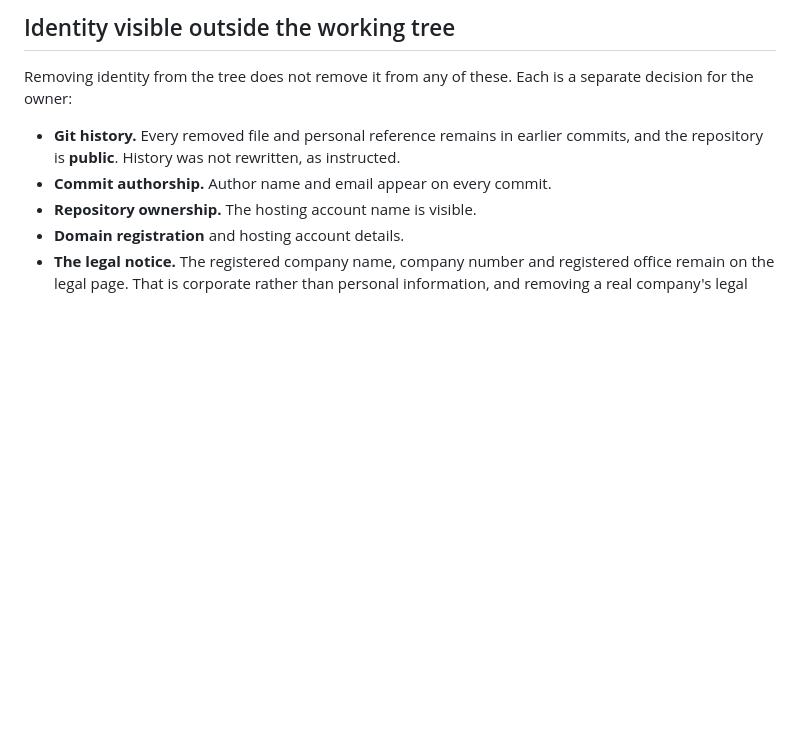
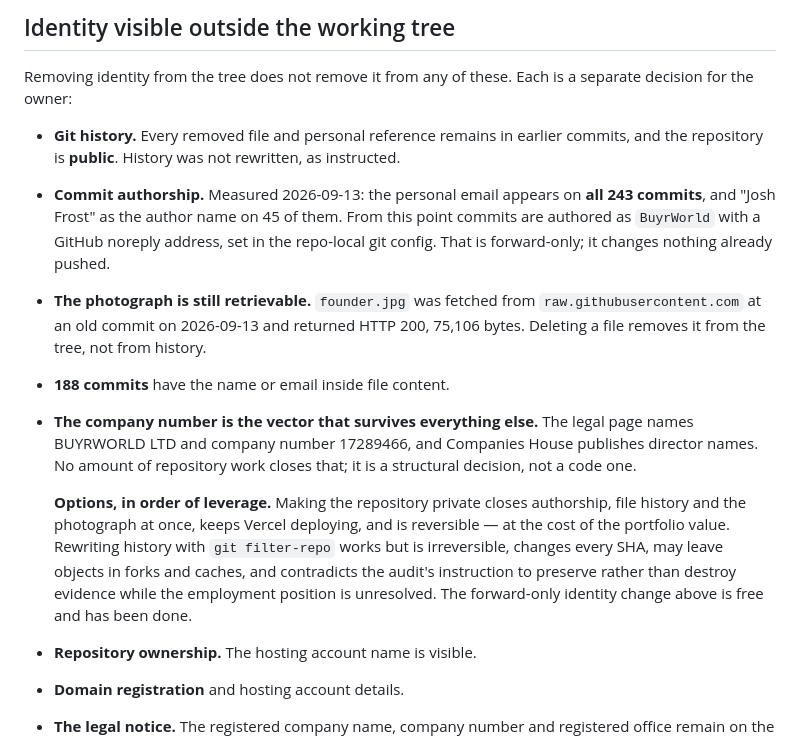
Before and after one commit to BuyrWorld/BuyrWorld, a Markdown page: docs/SECURITY_REVIEW.md, the part around the change. GitHub-like rendering; blank space fills up the shorter version.

Commit message:
Author commits as the project, not as a person
The repository had a LOCAL git config setting a personal name and email, which
overrode the global one and stamped every commit made here. It now uses
"BuyrWorld" with a GitHub noreply address, so commits still link to the account
without publishing a personal email. The global config is untouched — other
projects on this machine are unaffected.

This commit is the proof: check its author.

What it does not do, recorded in docs/SECURITY_REVIEW.md with figures measured
today rather than assumed:

- The personal email is on all 243 earlier commits, and the personal name on 45
  of them. This change is forward-only.
- 188 commits carry the name or email inside file content.
- founder.jpg is still retrievable. Fetching it from raw.githubusercontent.com
  at an old commit returned HTTP 200 and 75,106 bytes today. Deleting a file
  removes it from the tree, not from history.
- The repository is public, so all of the above is readable by anyone now.

The options are written down rather than left implied: making the repository
private closes authorship, history and the photograph at once and is
reversible, at the cost of the portfolio value; rewriting history works but is
irreversible and contradicts the audit's instruction to preserve evidence while
the employment position is unresolved.

And the one that survives all of them — the legal page names a registered
company whose directors Companies House publishes. That is structural, not
technical, and belongs with the independent advice the audit recommended.

CLAUDE.md gains an Identity section so a later session does not quietly set the
personal identity back.

Co-Authored-By: Claude Opus 5 <noreply@anthropic.com>
Claude-Session: https://claude.ai/code/session_01CAFzTF2y7sT9rdmiegqoex

```diff
--- a/docs/SECURITY_REVIEW.md
+++ b/docs/SECURITY_REVIEW.md
@@ -62,7 +62,27 @@ separate decision for the owner:
 - **Git history.** Every removed file and personal reference remains in earlier
   commits, and the repository is **public**. History was not rewritten, as
   instructed.
-- **Commit authorship.** Author name and email appear on every commit.
+- **Commit authorship.** Measured 2026-09-13: the personal email appears on
+  **all 243 commits**, and "Josh Frost" as the author name on 45 of them. From
+  this point commits are authored as `BuyrWorld` with a GitHub noreply address,
+  set in the repo-local git config. That is forward-only; it changes nothing
+  already pushed.
+- **The photograph is still retrievable.** `founder.jpg` was fetched from
+  `raw.githubusercontent.com` at an old commit on 2026-09-13 and returned HTTP
+  200, 75,106 bytes. Deleting a file removes it from the tree, not from history.
+- **188 commits** have the name or email inside file content.
+- **The company number is the vector that survives everything else.** The legal
+  page names BUYRWORLD LTD and company number 17289466, and Companies House
+  publishes director names. No amount of repository work closes that; it is a
+  structural decision, not a code one.
+
+  **Options, in order of leverage.** Making the repository private closes
+  authorship, file history and the photograph at once, keeps Vercel deploying,
+  and is reversible — at the cost of the portfolio value. Rewriting history with
+  `git filter-repo` works but is irreversible, changes every SHA, may leave
+  objects in forks and caches, and contradicts the audit's instruction to
+  preserve rather than destroy evidence while the employment position is
+  unresolved. The forward-only identity change above is free and has been done.
 - **Repository ownership.** The hosting account name is visible.
 - **Domain registration** and hosting account details.
 - **The legal notice.** The registered company name, company number and
```
Also changed, not shown: CLAUDE.md (+6 -0 lines).
